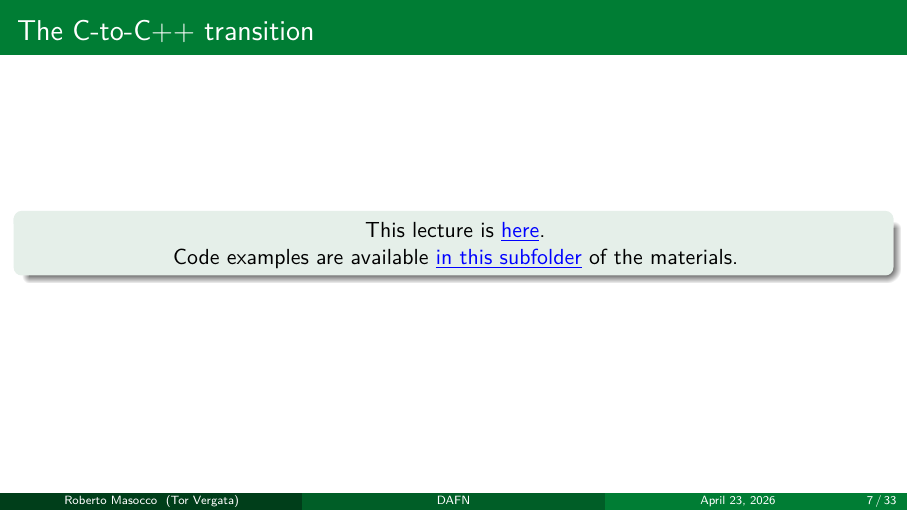
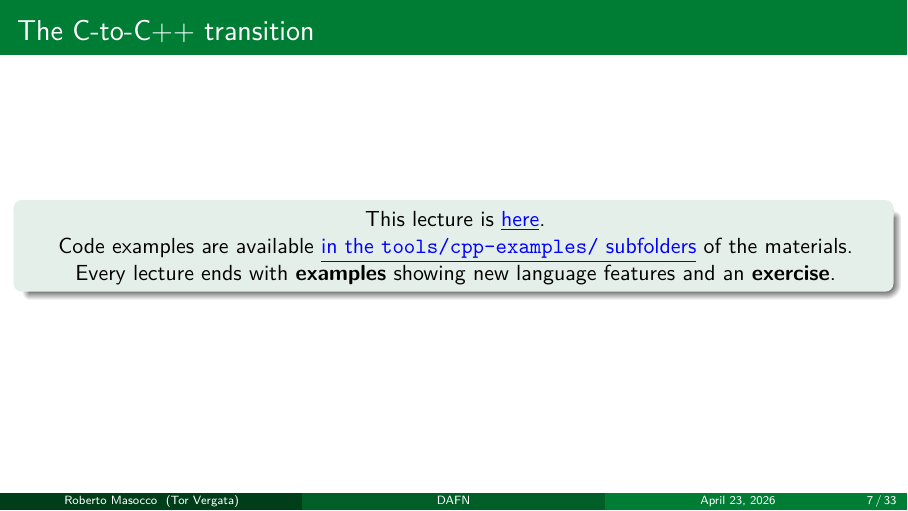
Before and after one commit to robmasocco/DAFN26_Robotics_2, LaTeX slides (main.tex, which reads sections/transition.tex): page 7 of 33. Compiled offline with pdfLaTeX.

Commit message:
fix: exercises note

```diff
--- a/sections/transition.tex
+++ b/sections/transition.tex
@@ -69,6 +69,7 @@
   \begin{block}{}
     \centering
     This lecture is \href{https://github.com/robmasocco/DAFN26_Robotics_2}{\color{blue}\underline{here}}.\\
-    Code examples are available \href{https://github.com/IntelligentSystemsLabUTV/ros2-examples/tree/jazzy/tools/cpp-examples}{\color{blue}\underline{in this subfolder}} of the materials.
+    Code examples are available \href{https://github.com/IntelligentSystemsLabUTV/ros2-examples/tree/jazzy/tools/cpp-examples}{\color{blue}\underline{in the \texttt{tools/cpp-examples/} subfolders}} of the materials.\\
+    Every lecture ends with \textbf{examples} showing new language features and an \textbf{exercise}.
   \end{block}
 \end{frame}
```
Also changed, not shown: 1 other file.
